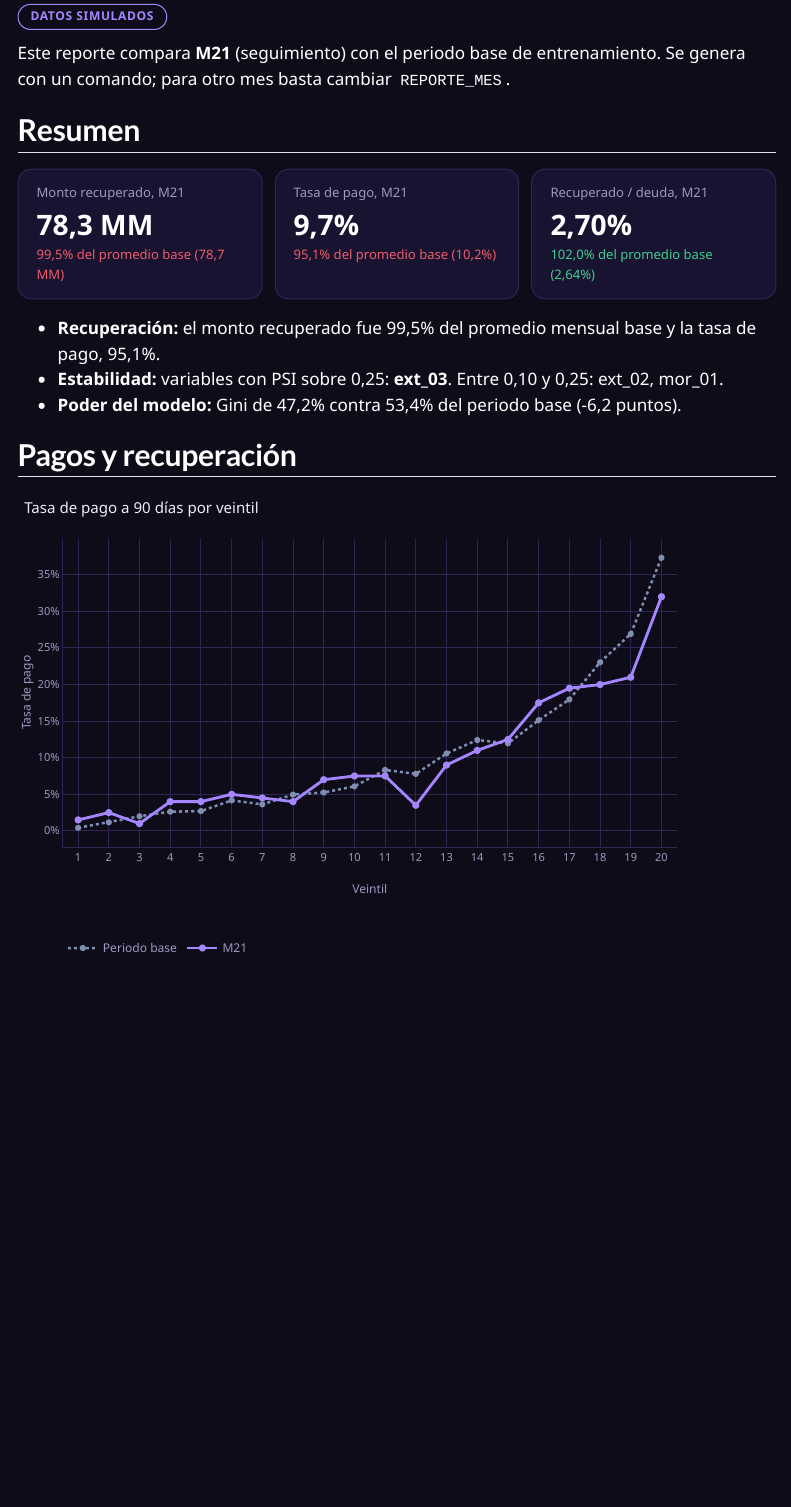
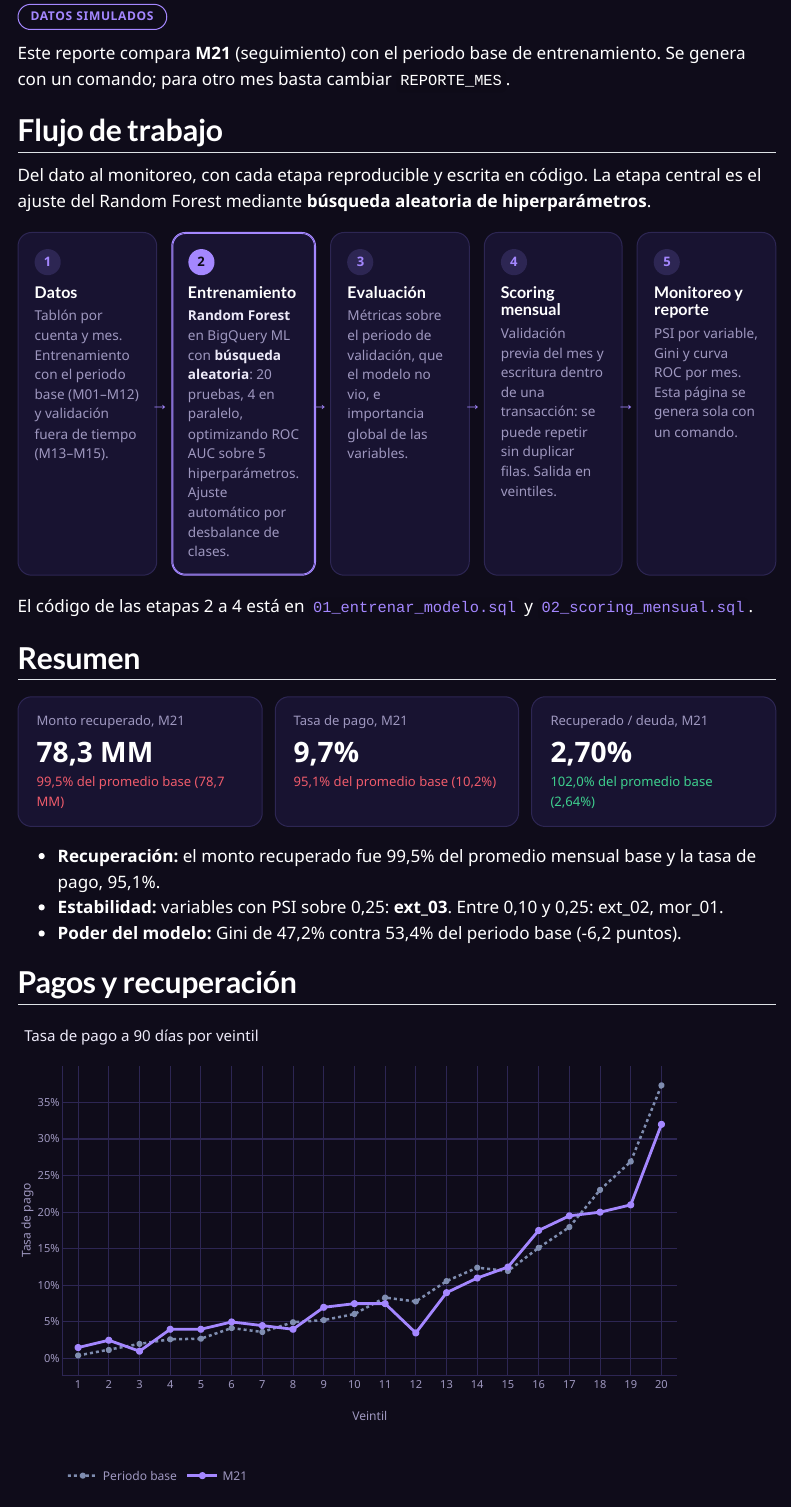
Before and after one commit to victorurrafuentes/portafolio, a Quarto document (recupero.qmd): the page in a window 1100 px wide, from 170 px down. Rendered offline with R 4.5, knitr and Pandoc in place of Quarto, with nearby package versions; menus at the side of the page are left out.

Commit message:
Agrega esquema de flujo de trabajo

````diff
--- a/recupero.qmd
+++ b/recupero.qmd
@@ -52,6 +52,42 @@ lista <- function(x) if (length(x) == 0) "ninguna" else paste(x, collapse = ", "
 
 Este reporte compara **`r mes`** (`r tolower(periodo_mes)`) con el periodo base de entrenamiento. Se genera con un comando; para otro mes basta cambiar `REPORTE_MES`.
 
+## Flujo de trabajo
+
+Del dato al monitoreo, con cada etapa reproducible y escrita en código. La etapa central es el ajuste del Random Forest mediante **búsqueda aleatoria de hiperparámetros**.
+
+```{=html}
+<div class="flujo">
+  <div class="paso">
+    <div class="paso-num">1</div>
+    <h4>Datos</h4>
+    <p>Tablón por cuenta y mes. Entrenamiento con el periodo base (M01–M12) y validación fuera de tiempo (M13–M15).</p>
+  </div>
+  <div class="paso paso-clave">
+    <div class="paso-num">2</div>
+    <h4>Entrenamiento</h4>
+    <p><strong>Random Forest</strong> en BigQuery ML con <strong>búsqueda aleatoria</strong>: 20 pruebas, 4 en paralelo, optimizando ROC AUC sobre 5 hiperparámetros. Ajuste automático por desbalance de clases.</p>
+  </div>
+  <div class="paso">
+    <div class="paso-num">3</div>
+    <h4>Evaluación</h4>
+    <p>Métricas sobre el periodo de validación, que el modelo no vio, e importancia global de las variables.</p>
+  </div>
+  <div class="paso">
+    <div class="paso-num">4</div>
+    <h4>Scoring mensual</h4>
+    <p>Validación previa del mes y escritura dentro de una transacción: se puede repetir sin duplicar filas. Salida en veintiles.</p>
+  </div>
+  <div class="paso">
+    <div class="paso-num">5</div>
+    <h4>Monitoreo y reporte</h4>
+    <p>PSI por variable, Gini y curva ROC por mes. Esta página se genera sola con un comando.</p>
+  </div>
+</div>
+```
+
+El código de las etapas 2 a 4 está en [`01_entrenar_modelo.sql`](https://github.com/victorurrafuentes/portafolio/blob/main/proyectos/recupero/sql/01_entrenar_modelo.sql) y [`02_scoring_mensual.sql`](https://github.com/victorurrafuentes/portafolio/blob/main/proyectos/recupero/sql/02_scoring_mensual.sql).
+
 ## Resumen
 
 ```{r}
````
Also changed, not shown: index.qmd (+1 -1 lines), styles.css (+16 -0 lines).
